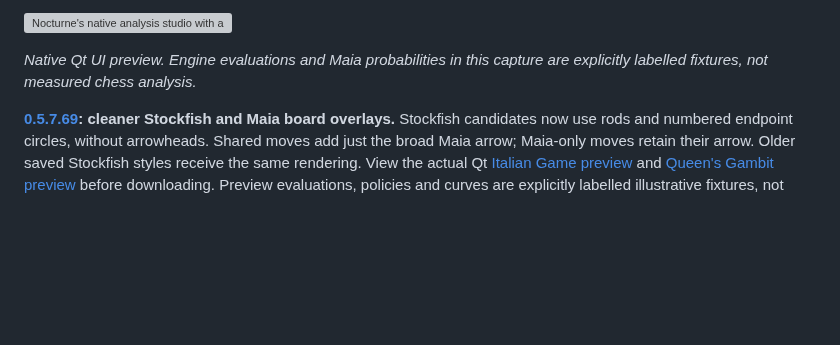
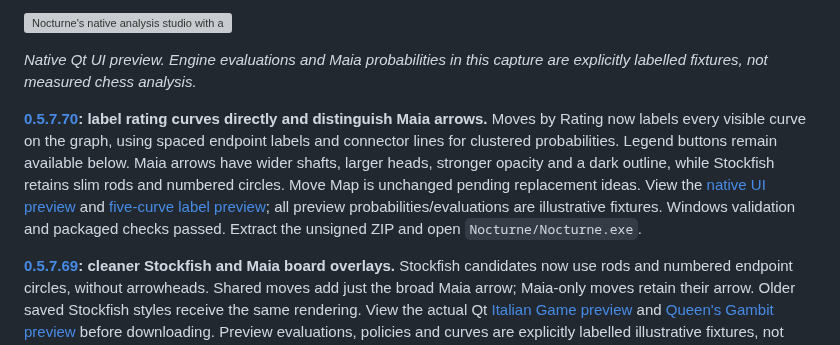
Before and after one commit to understandingothers789-pixel/nocturne-chess, a Markdown page: README.md, the part around the change. Drawn GitHub-style; blank space fills up the shorter version; grey boxes are pictures that could not be loaded.

Commit message:
docs: publish 0.5.7.70 Windows download and labeled chart / Maia arrow previews

```diff
--- a/README.md
+++ b/README.md
@@ -21,6 +21,8 @@ source/tests remain for reproducibility; they are excluded from the desktop bund
 
 *Native Qt UI preview. Engine evaluations and Maia probabilities in this
 capture are explicitly labelled fixtures, not measured chess analysis.*
+
+**[0.5.7.70](https://github.com/understandingothers789-pixel/nocturne-chess/actions/runs/40220827750/artifacts/12608823670): label rating curves directly and distinguish Maia arrows.** Moves by Rating now labels every visible curve on the graph, using spaced endpoint labels and connector lines for clustered probabilities. Legend buttons remain available below. Maia arrows have wider shafts, larger heads, stronger opacity and a dark outline, while Stockfish retains slim rods and numbered circles. Move Map is unchanged pending replacement ideas. View the [native UI preview](docs/previews/labels-arrows-70.png) and [five-curve label preview](docs/previews/rating-labels-70.png); all preview probabilities/evaluations are illustrative fixtures. Windows validation and packaged checks passed. Extract the unsigned ZIP and open `Nocturne/Nocturne.exe`.
 
 **[0.5.7.69](https://github.com/understandingothers789-pixel/nocturne-chess/actions/runs/40165599725/artifacts/12587654302): cleaner Stockfish and Maia board overlays.** Stockfish candidates now use rods and numbered endpoint circles, without arrowheads. Shared moves add just the broad Maia arrow; Maia-only moves retain their arrow. Older saved Stockfish styles receive the same rendering. View the actual Qt [Italian Game preview](docs/previews/markers-italian.png) and [Queen's Gambit preview](docs/previews/markers-queens-gambit.png) before downloading. Preview evaluations, policies and curves are explicitly labelled illustrative fixtures, not measured engine analysis. Windows validation and packaged checks passed. Extract the unsigned ZIP and open `Nocturne/Nocturne.exe`.
 
```
Also changed, not shown: docs/previews/labels-arrows-70.png (added), docs/previews/rating-labels-70.png (added).
